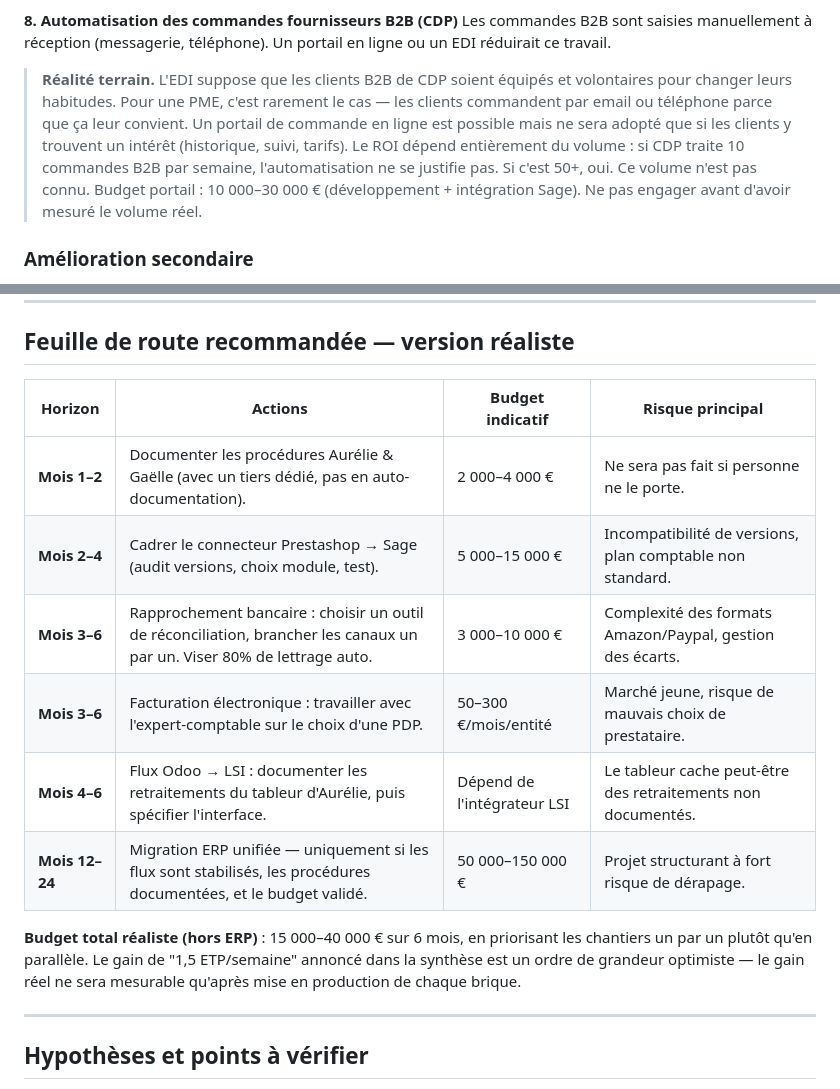
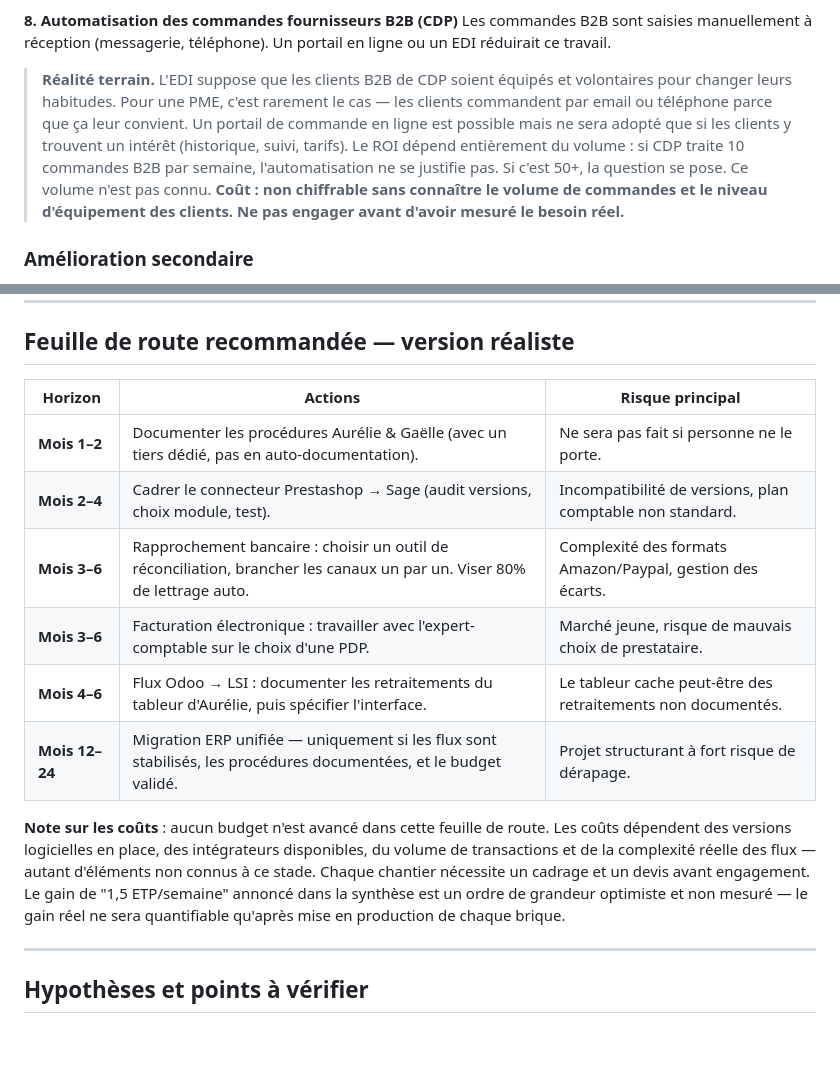
Before and after one commit to maxberko/rampal-latour-accounting, a Markdown page: README.md, 2 parts joined by grey strips. GitHub-like rendering; blank space fills up the shorter version.

Commit message:
Remove fake budget estimates — costs are not chiffrable without audit
Co-Authored-By: Claude Opus 4.6 (1M context) <noreply@anthropic.com>

```diff
--- a/README.md
+++ b/README.md
@@ -72,7 +72,7 @@ Cible logique à 18 mois (Odoo complet ou Sage X3).
 **8. Automatisation des commandes fournisseurs B2B (CDP)**
 Les commandes B2B sont saisies manuellement à réception (messagerie, téléphone). Un portail en ligne ou un EDI réduirait ce travail.
 
-> **Réalité terrain.** L'EDI suppose que les clients B2B de CDP soient équipés et volontaires pour changer leurs habitudes. Pour une PME, c'est rarement le cas — les clients commandent par email ou téléphone parce que ça leur convient. Un portail de commande en ligne est possible mais ne sera adopté que si les clients y trouvent un intérêt (historique, suivi, tarifs). Le ROI dépend entièrement du volume : si CDP traite 10 commandes B2B par semaine, l'automatisation ne se justifie pas. Si c'est 50+, oui. Ce volume n'est pas connu. Budget portail : 10 000–30 000 € (développement + intégration Sage). Ne pas engager avant d'avoir mesuré le volume réel.
+> **Réalité terrain.** L'EDI suppose que les clients B2B de CDP soient équipés et volontaires pour changer leurs habitudes. Pour une PME, c'est rarement le cas — les clients commandent par email ou téléphone parce que ça leur convient. Un portail de commande en ligne est possible mais ne sera adopté que si les clients y trouvent un intérêt (historique, suivi, tarifs). Le ROI dépend entièrement du volume : si CDP traite 10 commandes B2B par semaine, l'automatisation ne se justifie pas. Si c'est 50+, la question se pose. Ce volume n'est pas connu. **Coût : non chiffrable sans connaître le volume de commandes et le niveau d'équipement des clients. Ne pas engager avant d'avoir mesuré le besoin réel.**
 
 ### Amélioration secondaire
 
@@ -97,16 +97,16 @@ L'hypothèse d'une migration vers Pennylane a été analysée :
 
 ## Feuille de route recommandée — version réaliste
 
-| Horizon | Actions | Budget indicatif | Risque principal |
-|---|---|---|---|
-| **Mois 1–2** | Documenter les procédures Aurélie & Gaëlle (avec un tiers dédié, pas en auto-documentation). | 2 000–4 000 € | Ne sera pas fait si personne ne le porte. |
-| **Mois 2–4** | Cadrer le connecteur Prestashop → Sage (audit versions, choix module, test). | 5 000–15 000 € | Incompatibilité de versions, plan comptable non standard. |
-| **Mois 3–6** | Rapprochement bancaire : choisir un outil de réconciliation, brancher les canaux un par un. Viser 80% de lettrage auto. | 3 000–10 000 € | Complexité des formats Amazon/Paypal, gestion des écarts. |
-| **Mois 3–6** | Facturation électronique : travailler avec l'expert-comptable sur le choix d'une PDP. | 50–300 €/mois/entité | Marché jeune, risque de mauvais choix de prestataire. |
-| **Mois 4–6** | Flux Odoo → LSI : documenter les retraitements du tableur d'Aurélie, puis spécifier l'interface. | Dépend de l'intégrateur LSI | Le tableur cache peut-être des retraitements non documentés. |
-| **Mois 12–24** | Migration ERP unifiée — uniquement si les flux sont stabilisés, les procédures documentées, et le budget validé. | 50 000–150 000 € | Projet structurant à fort risque de dérapage. |
+| Horizon | Actions | Risque principal |
+|---|---|---|
+| **Mois 1–2** | Documenter les procédures Aurélie & Gaëlle (avec un tiers dédié, pas en auto-documentation). | Ne sera pas fait si personne ne le porte. |
+| **Mois 2–4** | Cadrer le connecteur Prestashop → Sage (audit versions, choix module, test). | Incompatibilité de versions, plan comptable non standard. |
+| **Mois 3–6** | Rapprochement bancaire : choisir un outil de réconciliation, brancher les canaux un par un. Viser 80% de lettrage auto. | Complexité des formats Amazon/Paypal, gestion des écarts. |
+| **Mois 3–6** | Facturation électronique : travailler avec l'expert-comptable sur le choix d'une PDP. | Marché jeune, risque de mauvais choix de prestataire. |
+| **Mois 4–6** | Flux Odoo → LSI : documenter les retraitements du tableur d'Aurélie, puis spécifier l'interface. | Le tableur cache peut-être des retraitements non documentés. |
+| **Mois 12–24** | Migration ERP unifiée — uniquement si les flux sont stabilisés, les procédures documentées, et le budget validé. | Projet structurant à fort risque de dérapage. |
 
-**Budget total réaliste (hors ERP)** : 15 000–40 000 € sur 6 mois, en priorisant les chantiers un par un plutôt qu'en parallèle. Le gain de "1,5 ETP/semaine" annoncé dans la synthèse est un ordre de grandeur optimiste — le gain réel ne sera mesurable qu'après mise en production de chaque brique.
+**Note sur les coûts** : aucun budget n'est avancé dans cette feuille de route. Les coûts dépendent des versions logicielles en place, des intégrateurs disponibles, du volume de transactions et de la complexité réelle des flux — autant d'éléments non connus à ce stade. Chaque chantier nécessite un cadrage et un devis avant engagement. Le gain de "1,5 ETP/semaine" annoncé dans la synthèse est un ordre de grandeur optimiste et non mesuré — le gain réel ne sera quantifiable qu'après mise en production de chaque brique.
 
 ---
 
```
Also changed, not shown: other parts of README.md (+6 -6 lines).
